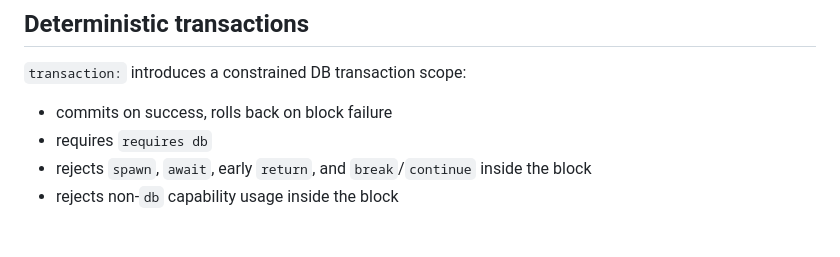
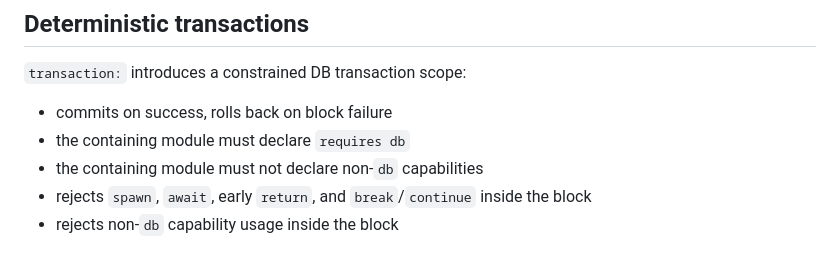
Before and after one commit to dmitrijkiltau/FUSE, a Markdown page: README.md, the part around the change. Drawn GitHub-style.

Commit message:
fix(docs): clarify transaction block requirements and update M1 progress status

```diff
--- a/README.md
+++ b/README.md
@@ -169,7 +169,8 @@ Fallible boundaries require explicit error domains:
 `transaction:` introduces a constrained DB transaction scope:
 
 - commits on success, rolls back on block failure
-- requires `requires db`
+- the containing module must declare `requires db`
+- the containing module must not declare non-`db` capabilities
 - rejects `spawn`, `await`, early `return`, and `break`/`continue` inside the block
 - rejects non-`db` capability usage inside the block
 
```
Also changed, not shown: governance/0.9.9.md (+13 -3 lines).
